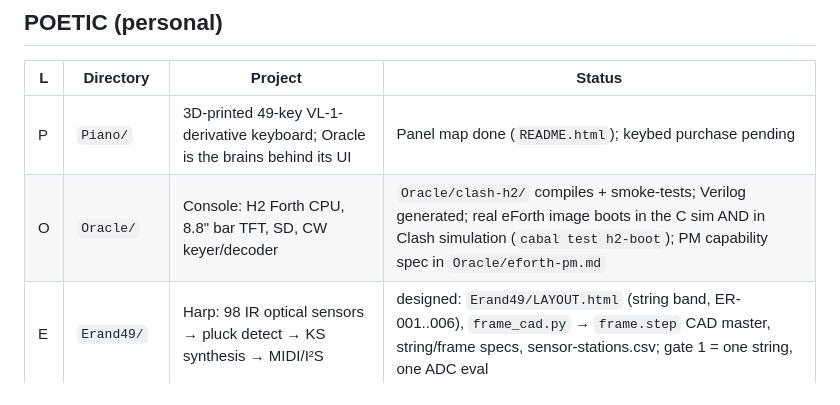
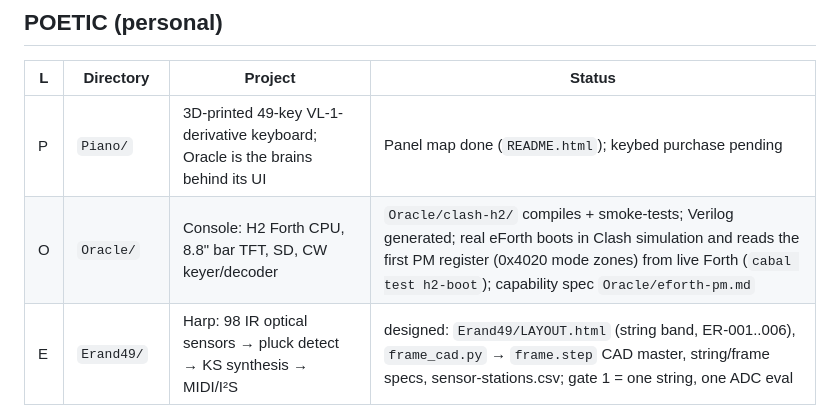
Before and after one commit to jclements3/poetic-musings, a Markdown page: PROGRAM.md, the part around the change. Rendered like a GitHub page.

Commit message:
PROGRAM: eForth-to-PM capability demonstrated (0x4020 zone register live)
Co-Authored-By: Claude Fable 5 <noreply@anthropic.com>
Claude-Session: https://claude.ai/code/session_012jVWLqFRNWgavrkoqrZokD

```diff
--- a/PROGRAM.md
+++ b/PROGRAM.md
@@ -17,7 +17,7 @@ Panel map: `README.html` (regenerate with `gen.py`).
 | L | Directory | Project | Status |
 |---|---|---|---|
 | P | `Piano/` | 3D-printed 49-key VL-1-derivative keyboard; Oracle is the brains behind its UI | Panel map done (`README.html`); keybed purchase pending |
-| O | `Oracle/` | Console: H2 Forth CPU, 8.8" bar TFT, SD, CW keyer/decoder | `Oracle/clash-h2/` compiles + smoke-tests; Verilog generated; real eForth image boots in the C sim AND in Clash simulation (`cabal test h2-boot`); PM capability spec in `Oracle/eforth-pm.md` |
+| O | `Oracle/` | Console: H2 Forth CPU, 8.8" bar TFT, SD, CW keyer/decoder | `Oracle/clash-h2/` compiles + smoke-tests; Verilog generated; real eForth boots in Clash simulation and reads the first PM register (0x4020 mode zones) from live Forth (`cabal test h2-boot`); capability spec `Oracle/eforth-pm.md` |
 | E | `Erand49/` | Harp: 98 IR optical sensors → pluck detect → KS synthesis → MIDI/I²S | designed: `Erand49/LAYOUT.html` (string band, ER-001..006), `frame_cad.py` → `frame.step` CAD master, string/frame specs, sensor-stations.csv; gate 1 = one string, one ADC eval |
 | T | `Theremin/` | D-Lev-derived theremin; antennas double as SDR input | full repo copied 2026-08-31 from `../theremin` (git history intact) |
 | I | `IRIG/` | IRIG-B timecode clock; free-running until G disciplines it | empty — next after C |
```
